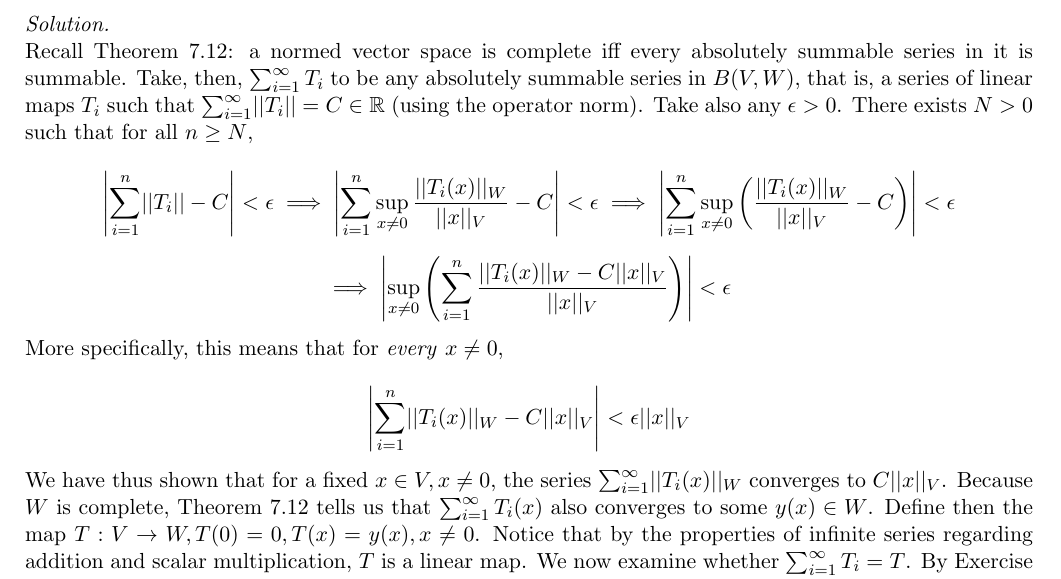
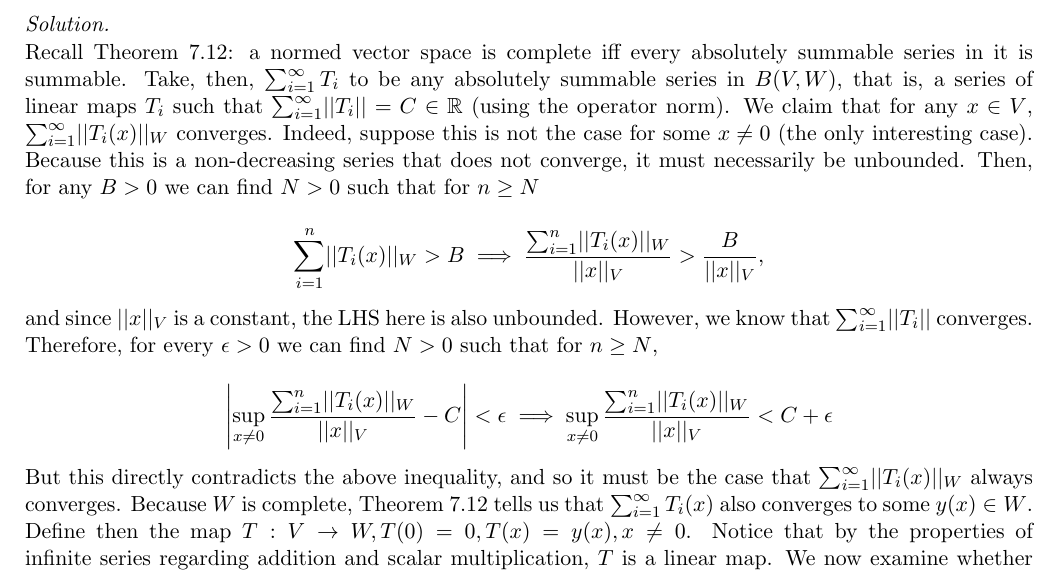
Before and after one commit to geomlyd/math_solutions, a LaTeX thesis (carothers_ra/main.tex, which reads carothers_ra/ch8.tex): part of page 119 of 120, cut so that both start at the same text. Compiled offline with pdfLaTeX.

Commit message:
Carothers Ex. 8.84 correction

```diff
--- a/carothers_ra/ch8.tex
+++ b/carothers_ra/ch8.tex
@@ -1107,17 +1107,20 @@
 
     Recall Theorem 7.12: a normed vector space is complete iff every absolutely summable series in it is summable.
     Take, then, $\sum_{i=1}^{\infty} T_i$ to be any absolutely summable series in $B(V, W)$, that is, a series of linear maps $T_i$ such that $\sum_{i=1}^{\infty} \lvert \lvert T_i \rvert \rvert = C \in \mathbb{R}$ (using the operator norm).
-    Take also any $\epsilon > 0$.
-    There exists $N > 0$ such that for all $n \geq N$,
+    We claim that for any $x \in V$, $\sum_{i=1}^{\infty} \lvert \lvert T_i(x) \rvert \rvert_W$ converges.
+    Indeed, suppose this is not the case for some $x \neq 0$ (the only interesting case).
+    Because this is a non-decreasing series that does not converge, it must necessarily be unbounded.
+    Then, for any $B > 0$ we can find $N > 0$ such that for $n \geq N$
 
-    \[\left\vert \sum_{i=1}^{n} \lvert \lvert T_i \rvert \rvert - C \right\vert < \epsilon \implies \left\vert \sum_{i=1}^{n} \sup_{x \neq 0} \frac{\lvert \lvert T_i(x) \rvert \rvert_W}{\lvert \lvert x \rvert \rvert_V} - C \right\vert < \epsilon \implies \left\vert \sum_{i=1}^{n} \sup_{x \neq 0} \left(\frac{\lvert \lvert T_i(x) \rvert \rvert_W}{\lvert \lvert x \rvert \rvert_V} - C\right) \right\vert < \epsilon\]
-    \[\implies \left\vert \sup_{x \neq 0} \left(\sum_{i=1}^{n} \frac{\lvert \lvert T_i(x) \rvert \rvert_W - C \lvert \lvert x \rvert \rvert_V}{\lvert \lvert x \rvert \rvert_V}\right) \right\vert < \epsilon\]
+    \[\sum_{i=1}^{n} \lvert \lvert T_i(x) \rvert \rvert_W > B \implies \frac{\sum_{i=1}^{n} \lvert \lvert T_i(x) \rvert \rvert_W}{\lvert \lvert x \rvert \rvert_V} > \frac{B}{\lvert \lvert x \rvert \rvert_V},\]
 
-    More specifically, this means that for \textit{every} $x \neq 0$,
+    and since $\lvert \lvert x \rvert \rvert_V$ is a constant, the LHS here is also unbounded.
+    However, we know that $\sum_{i=1}^{\infty} \lvert \lvert T_i \rvert \rvert$ converges.
+    Therefore, for every $\epsilon > 0$ we can find $N > 0$ such that for $n \geq N$,
 
-    \[\left\vert \sum_{i=1}^{n} \lvert \lvert T_i(x) \rvert \rvert_W - C \lvert \lvert x \rvert \rvert_V \right\vert < \epsilon \lvert \lvert x \rvert \rvert_V\]
+    \[\left\vert \sup_{x \neq 0} \frac{\sum_{i=1}^{n}\lvert \lvert T_i(x) \rvert \rvert_W}{\lvert \lvert x \rvert \rvert_V} - C \right\vert < \epsilon \implies \sup_{x \neq 0}\frac{\sum_{i=1}^{n} \lvert \lvert T_i(x) \rvert \rvert_W}{\lvert \lvert x \rvert \rvert_V} < C + \epsilon\]
 
-    We have thus shown that for a fixed $x \in V, x \neq 0$, the series $\sum_{i=1}^{\infty} \lvert \lvert T_i(x) \rvert \rvert_W$ converges to $C \lvert \lvert x \rvert \rvert_V$.
+    But this directly contradicts the above inequality, and so it must be the case that $\sum_{i=1}^{\infty} \lvert \lvert T_i(x) \rvert \rvert_W$ always converges.
     Because $W$ is complete, Theorem 7.12 tells us that $\sum_{i=1}^{\infty} T_i(x)$ also converges to some $y(x) \in W$.
     Define then the map $T: V \rightarrow W, T(0) = 0, T(x) = y(x), x \neq 0$.
     Notice that by the properties of infinite series regarding addition and scalar multiplication, $T$ is a linear map.
```
Also changed, not shown: carothers_ra/main.pdf.
